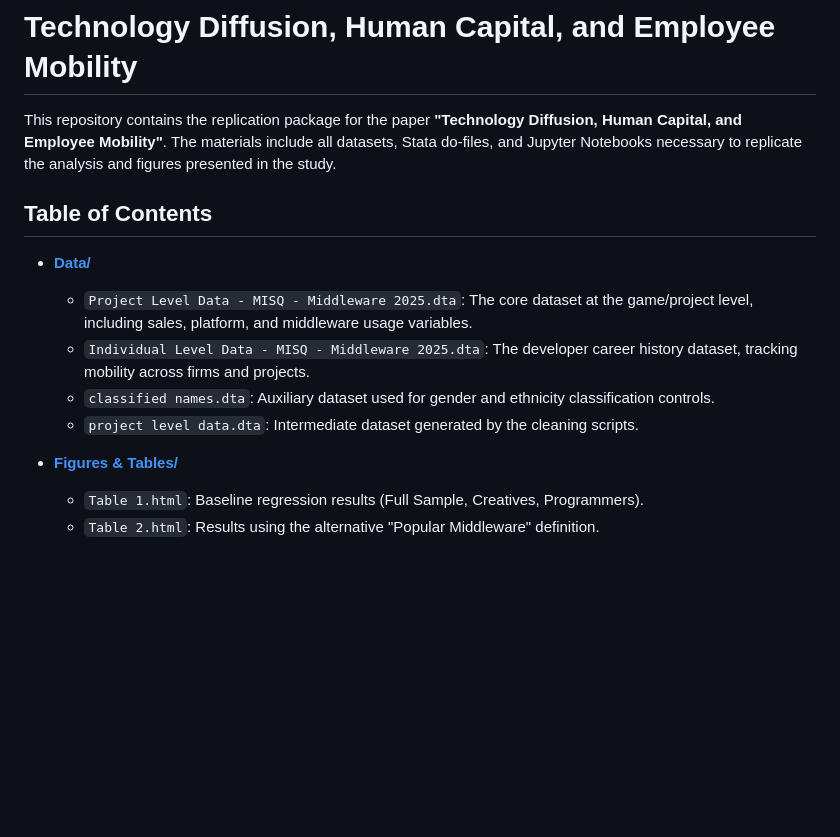
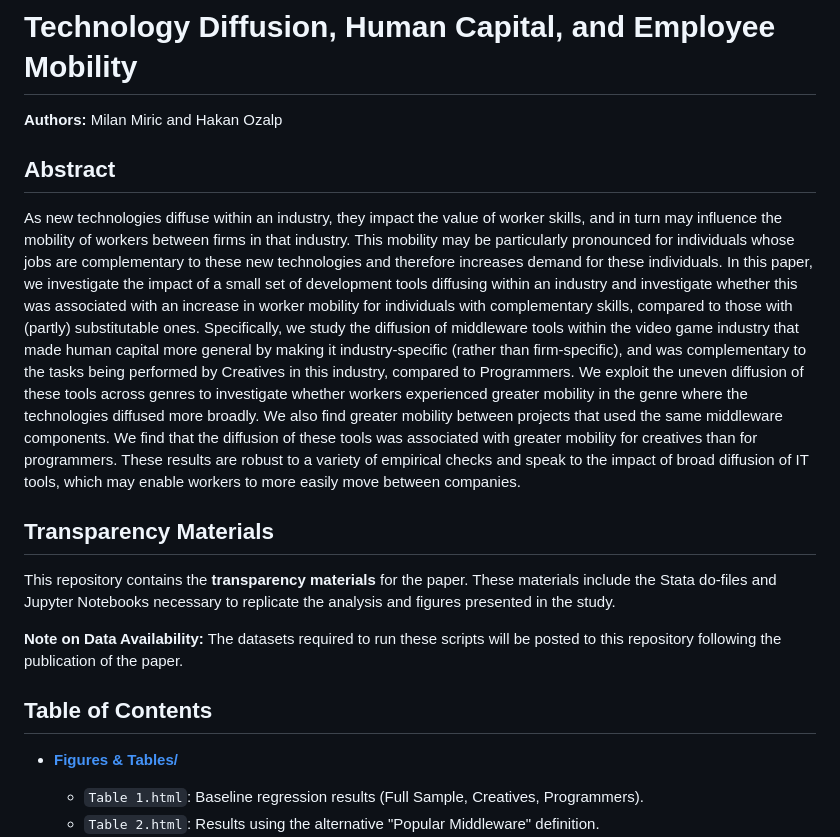
Before and after one commit to MIRICMILAN/TechDiffusionMobility_MISQ, a Markdown page: README.md, the part around one of its changes. Rendered like a GitHub page; blank space fills up the shorter version.

```diff
--- a/README.md
+++ b/README.md
@@ -1,14 +1,18 @@
 # Technology Diffusion, Human Capital, and Employee Mobility
 
-This repository contains the replication package for the paper **"Technology Diffusion, Human Capital, and Employee Mobility"**. The materials include all datasets, Stata do-files, and Jupyter Notebooks necessary to replicate the analysis and figures presented in the study.
+**Authors:** Milan Miric and Hakan Ozalp
+
+## Abstract
+
+As new technologies diffuse within an industry, they impact the value of worker skills, and in turn may influence the mobility of workers between firms in that industry. This mobility may be particularly pronounced for individuals whose jobs are complementary to these new technologies and therefore increases demand for these individuals. In this paper, we investigate the impact of a small set of development tools diffusing within an industry and investigate whether this was associated with an increase in worker mobility for individuals with complementary skills, compared to those with (partly) substitutable ones. Specifically, we study the diffusion of middleware tools within the video game industry that made human capital more general by making it industry-specific (rather than firm-specific), and was complementary to the tasks being performed by Creatives in this industry, compared to Programmers. We exploit the uneven diffusion of these tools across genres to investigate whether workers experienced greater mobility in the genre where the technologies diffused more broadly. We also find greater mobility between projects that used the same middleware components. We find that the diffusion of these tools was associated with greater mobility for creatives than for programmers. These results are robust to a variety of empirical checks and speak to the impact of broad diffusion of IT tools, which may enable workers to more easily move between companies.
+
+## Transparency Materials
+
+This repository contains the **transparency materials** for the paper. These materials include the Stata do-files and Jupyter Notebooks necessary to replicate the analysis and figures presented in the study.
+
+**Note on Data Availability:** The datasets required to run these scripts will be posted to this repository following the publication of the paper.
 
 ## Table of Contents
-
-* **[Data/](./Data)**
-    * `Project Level Data - MISQ - Middleware 2025.dta`: The core dataset at the game/project level, including sales, platform, and middleware usage variables.
-    * `Individual Level Data - MISQ - Middleware 2025.dta`: The developer career history dataset, tracking mobility across firms and projects.
-    * `classified names.dta`: Auxiliary dataset used for gender and ethnicity classification controls.
-    * `project level data.dta`: Intermediate dataset generated by the cleaning scripts.
 
 * **[Figures & Tables/](./Figures%20&%20Tables)**
     * `Table 1.html`: Baseline regression results (Full Sample, Creatives, Programmers).
```
Also changed, not shown: other parts of README.md (+2 -2 lines).
